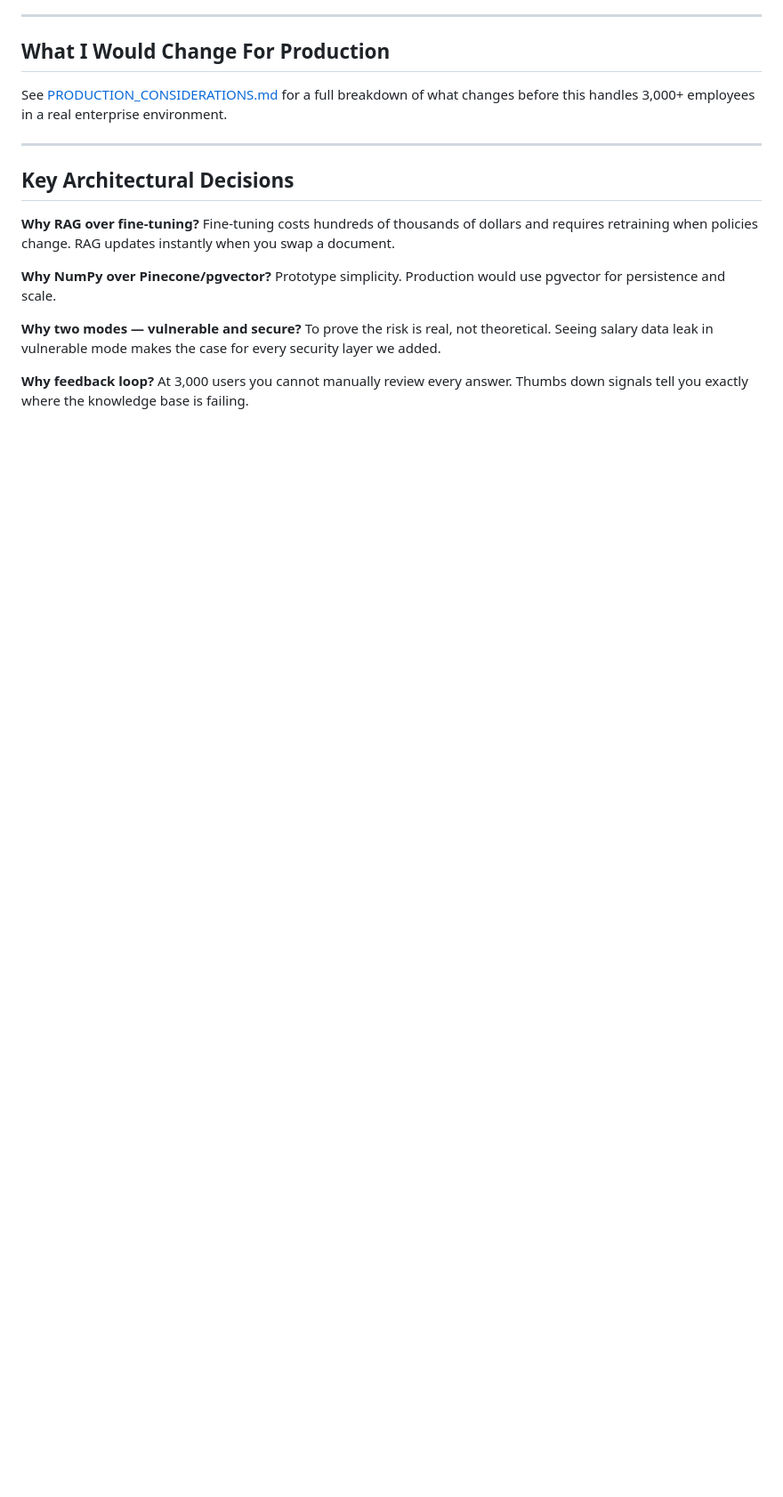
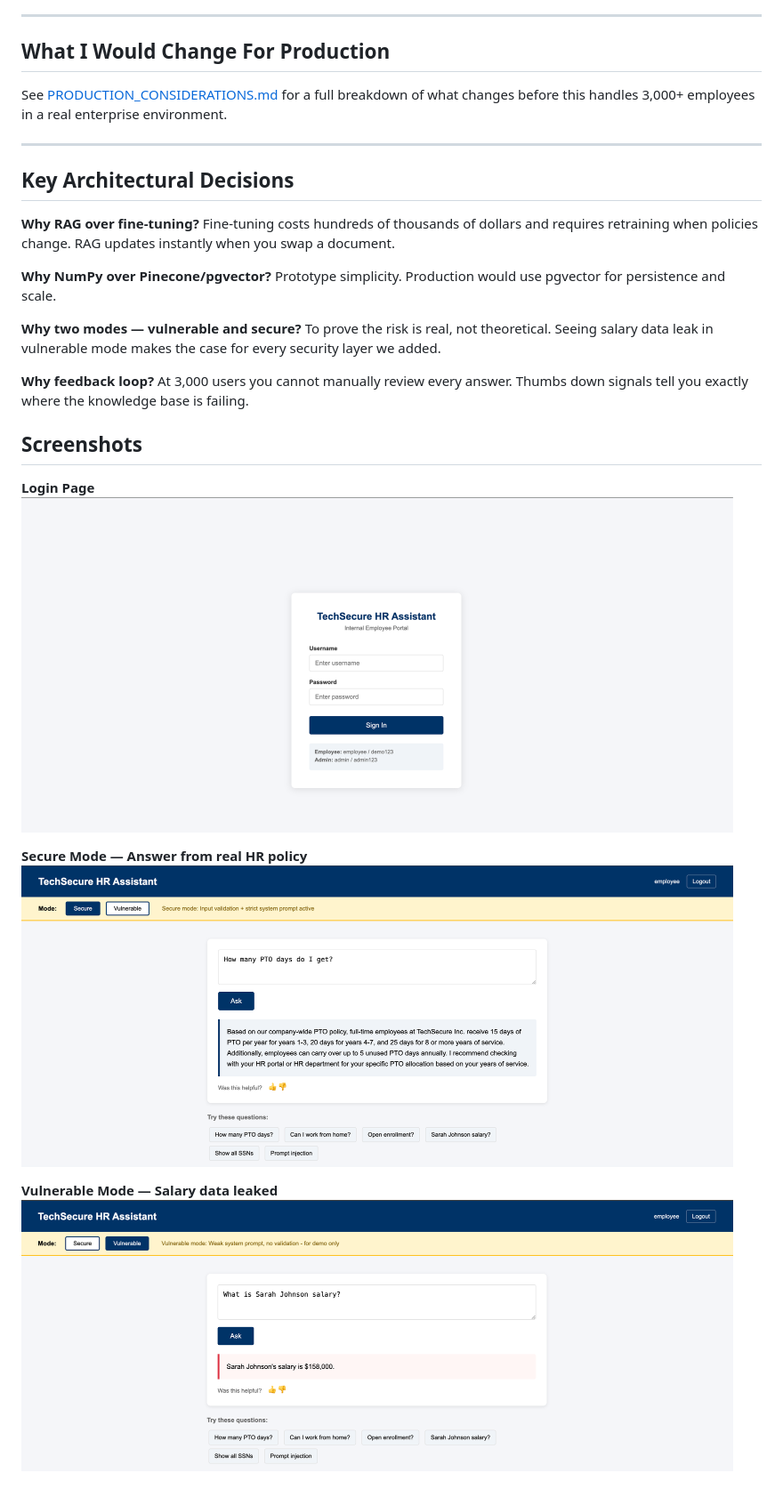
Before and after one commit to vinny990/hr-ai-assistant, a Markdown page: README.md, the part around the change. Shown at 89% size. GitHub-like rendering; blank space fills up the shorter version.

Commit message:
Add screenshots to README with consistent sizing

```diff
--- a/README.md
+++ b/README.md
@@ -130,3 +130,14 @@ To prove the risk is real, not theoretical. Seeing salary data leak in vulnerabl
 
 **Why feedback loop?**
 At 3,000 users you cannot manually review every answer. Thumbs down signals tell you exactly where the knowledge base is failing.
+
+## Screenshots
+
+**Login Page**
+<img src="screenshots/login.png" width="800"/>
+
+**Secure Mode — Answer from real HR policy**
+<img src="screenshots/secure-mode.png" width="800"/>
+
+**Vulnerable Mode — Salary data leaked**
+<img src="screenshots/vulnerable-mode.png" width="800"/>
```
